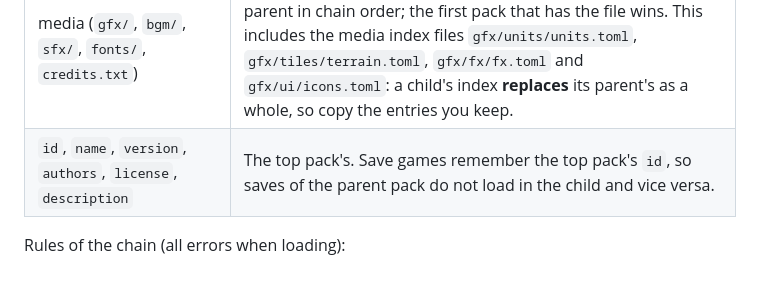
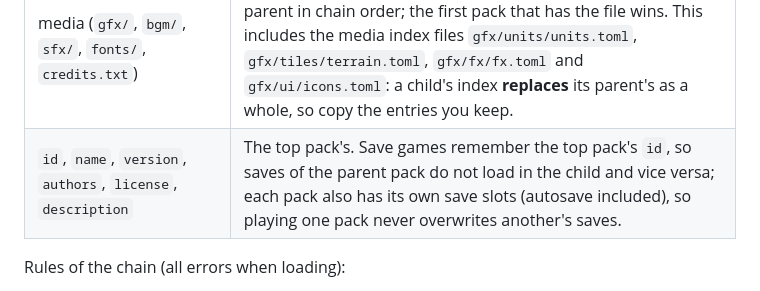
Before and after one commit to bemike/eiketsuden-mac, a Markdown page: docs/MODDING.md, the part around the change. Drawn GitHub-style.

```diff
--- a/docs/MODDING.md
+++ b/docs/MODDING.md
@@ -148,7 +148,7 @@ What the chain provides:
 | `dramas` | The same for scene ids: every pack's scenes, a nearer pack's scene replacing a farther pack's scene with the same id (`== b01_outro` in a child replaces the parent's `b01_outro`). |
 | `[presentation]` | Inherited: the nearest pack that has a `[presentation]` table decides; without any, `[480, 270]`. |
 | media (`gfx/`, `bgm/`, `sfx/`, `fonts/`, `credits.txt`) | Every media file is looked up in the top pack first, then in each parent in chain order; the first pack that has the file wins. This includes the media index files `gfx/units/units.toml`, `gfx/tiles/terrain.toml`, `gfx/fx/fx.toml` and `gfx/ui/icons.toml`: a child's index **replaces** its parent's as a whole, so copy the entries you keep. |
-| `id`, `name`, `version`, `authors`, `license`, `description` | The top pack's. Save games remember the top pack's `id`, so saves of the parent pack do not load in the child and vice versa. |
+| `id`, `name`, `version`, `authors`, `license`, `description` | The top pack's. Save games remember the top pack's `id`, so saves of the parent pack do not load in the child and vice versa; each pack also has its own save slots (autosave included), so playing one pack never overwrites another's saves. |
 
 Rules of the chain (all errors when loading):
 
```
Also changed, not shown: BACKLOG.md (added, +93 -0 lines), docs/DEVELOPING.md (+2 -1 lines).
